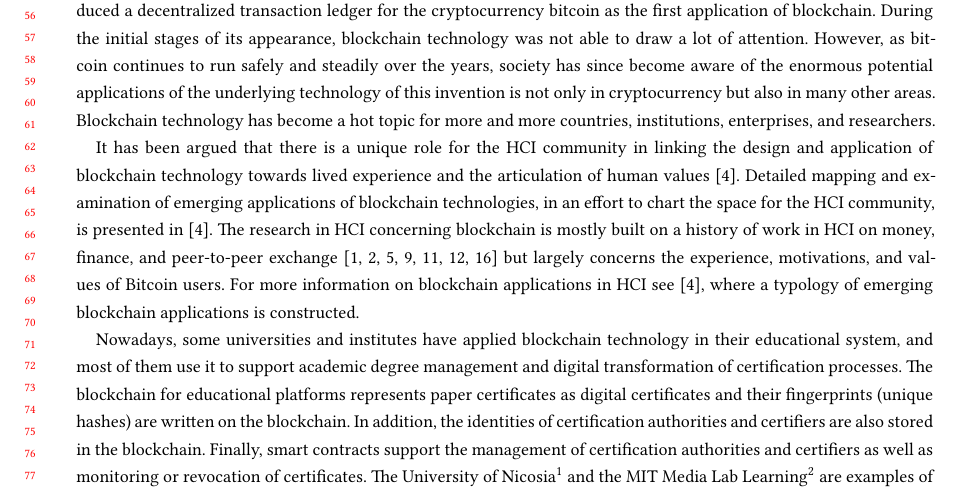
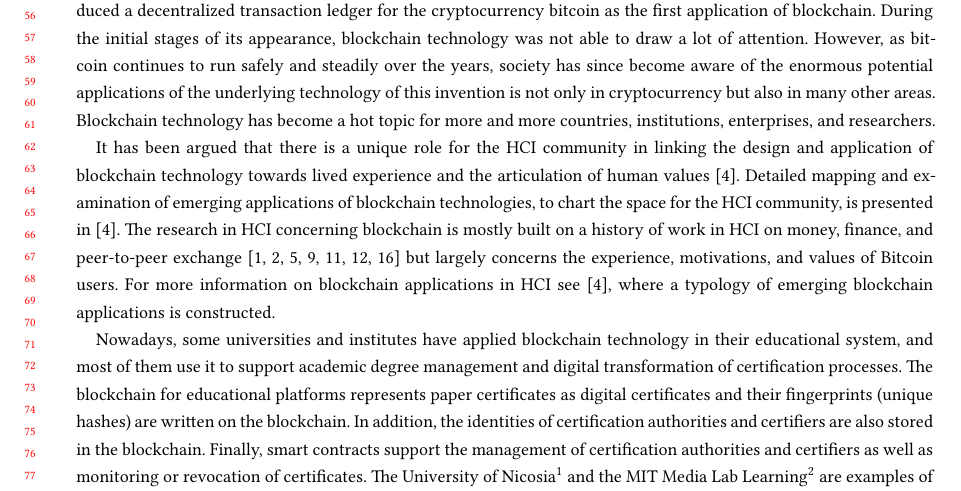
Before and after one commit to BlockchainAssessment/CHI2022-LBW, a LaTeX paper (sample-manuscript.tex): part of page 2 of 8, cut so that both start at the same text. Compiled offline with XeLaTeX.

Commit message:
Fixed issues

```diff
--- a/sample-manuscript.tex
+++ b/sample-manuscript.tex
@@ -243,11 +243,11 @@ During the initial stages of its appearance, blockchain technology was not able
 
 It has been argued that there is a unique role for the HCI community in linking the design and application of blockchain technology towards lived
 experience and the articulation of human values \cite{els}. Detailed mapping and examination of
-emerging applications of blockchain technologies, in an
-effort to chart the space for the HCI community, is presented in \cite{els}.
+emerging applications of blockchain technologies, to chart the space for the HCI community, is presented in \cite{els}.
 The research in HCI concerning blockchain is mostly built on a history of
 work in HCI on money, finance, and peer-to-peer exchange \cite{bel, car, fer, kay,lam, mil,shi} but largely concerns the
 experience, motivations, and values of Bitcoin users. For more information on blockchain applications in HCI see \cite{els}, where a typology of emerging blockchain applications is constructed.
+
 
 
 Nowadays, some universities and institutes have applied blockchain technology in their educational system, and most of them use it to support academic degree management and digital transformation of certification processes. The blockchain for educational platforms represents paper certificates as digital certificates and their fingerprints (unique hashes) are written on the blockchain. In addition, the identities of certification authorities and certifiers are also stored in the blockchain. Finally, smart contracts support the management of certification authorities and certifiers as well as monitoring or revocation of certificates.
```
Also changed, not shown: sample-manuscript.tex (4 more changed lines).
